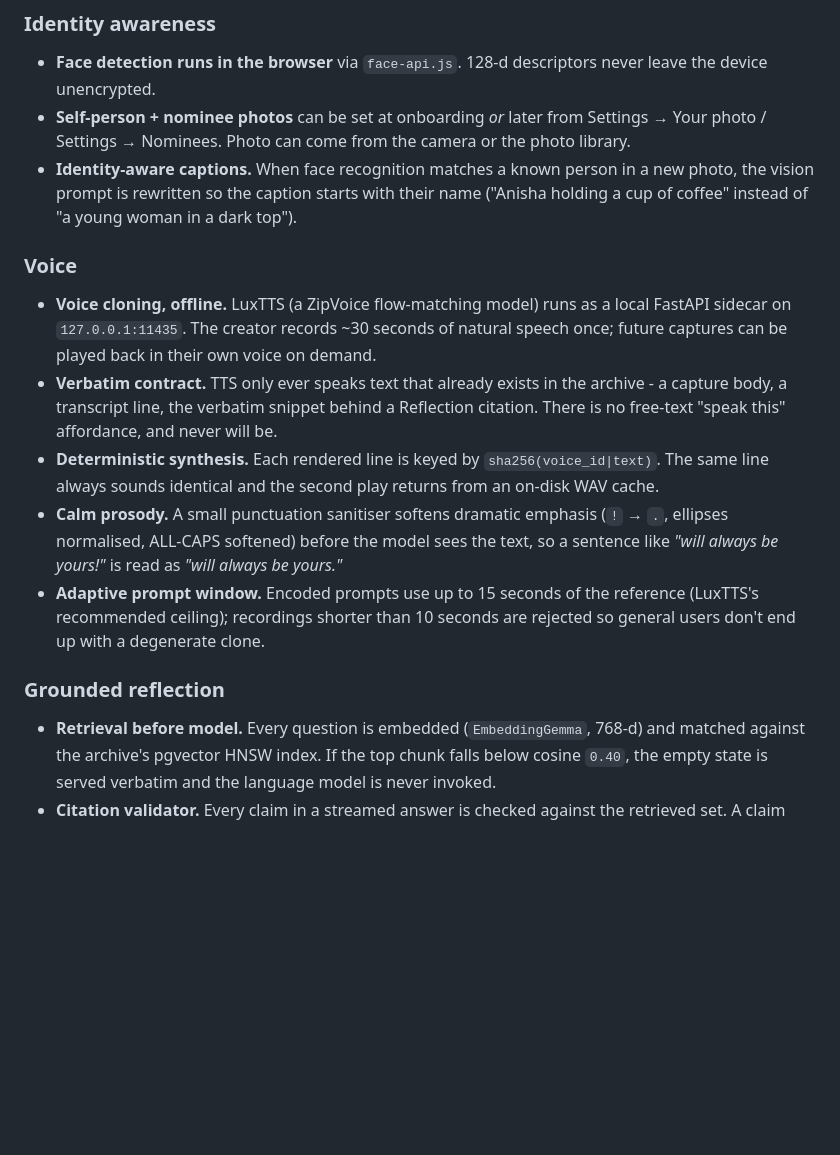
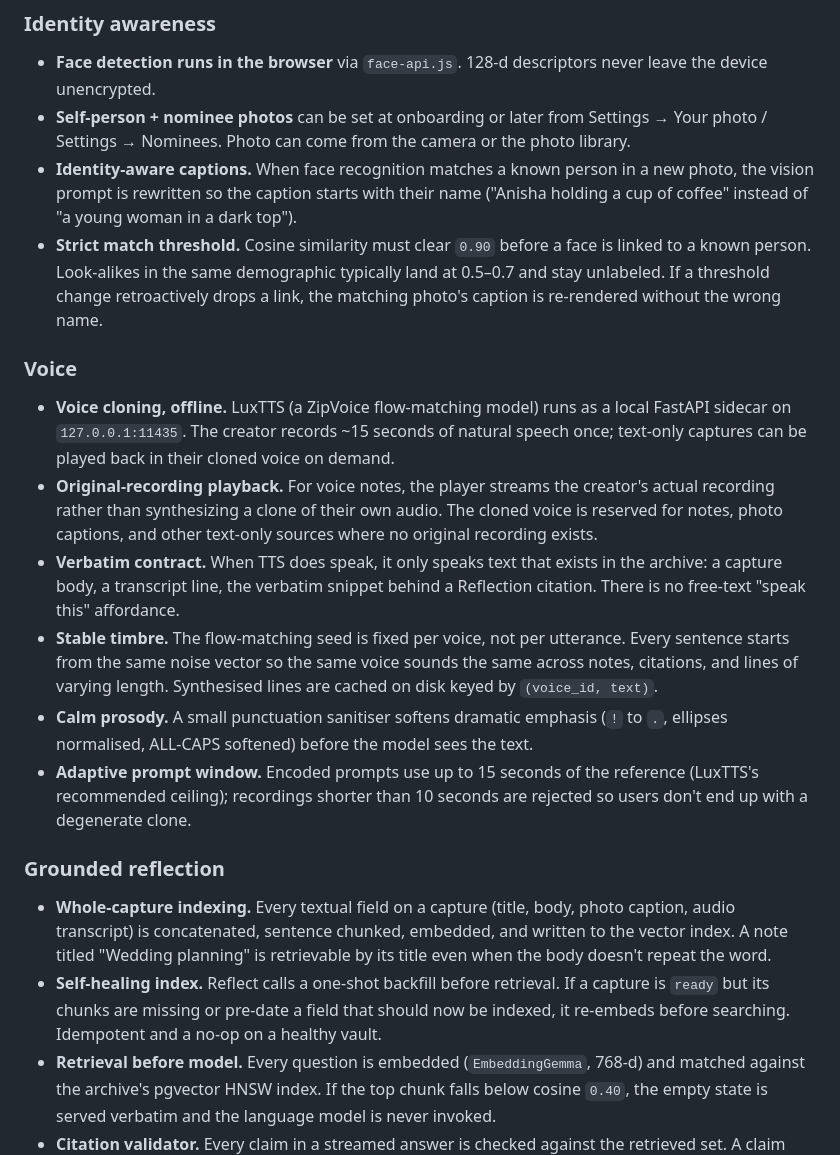
Before and after one commit to gautamp8/heirloom, a Markdown page: README.md, the part around one of its changes. Rendered like a GitHub page; blank space fills up the shorter version.

Commit message:
Docs: reflect recent feature work in README + CLAUDE.md
- Voice section now describes per-voice seed (timbre stable
  across utterances) and the original-recording playback for
  audio captures
- Identity awareness section names the 0.90 cosine gate + the
  re-caption pass that runs when a face link drops below it
- Grounded reflection section calls out whole-capture indexing
  (title + body + caption + transcript) and the Reflect-time
  self-heal
- New "Coming back to an archive" subsection covers the creator
  passphrase + multi-vault behaviour on a single host
- New "Mac app (DMG)" subsection points at desktop/scripts/package.sh
- CLAUDE.md deployment posture now includes the .app bundle as a
  supported shape and the Voice principle clarifies that recordings
  always play the original audio, not a clone

```diff
--- a/README.md
+++ b/README.md
@@ -39,38 +39,58 @@ laptop, with no external API.
 
 - **Face detection runs in the browser** via `face-api.js`. 128-d
   descriptors never leave the device unencrypted.
-- **Self-person + nominee photos** can be set at onboarding *or* later
+- **Self-person + nominee photos** can be set at onboarding or later
   from Settings → Your photo / Settings → Nominees. Photo can come from
   the camera or the photo library.
 - **Identity-aware captions.** When face recognition matches a known
   person in a new photo, the vision prompt is rewritten so the caption
   starts with their name ("Anisha holding a cup of coffee" instead of
   "a young woman in a dark top").
+- **Strict match threshold.** Cosine similarity must clear `0.90`
+  before a face is linked to a known person. Look-alikes in the same
+  demographic typically land at 0.5–0.7 and stay unlabeled. If a
+  threshold change retroactively drops a link, the matching photo's
+  caption is re-rendered without the wrong name.
 
 ### Voice
 
 - **Voice cloning, offline.** LuxTTS (a ZipVoice flow-matching model)
   runs as a local FastAPI sidecar on `127.0.0.1:11435`. The creator
-  records ~30 seconds of natural speech once; future captures can be
-  played back in their own voice on demand.
-- **Verbatim contract.** TTS only ever speaks text that already exists
-  in the archive - a capture body, a transcript line, the verbatim
-  snippet behind a Reflection citation. There is no free-text "speak
-  this" affordance, and never will be.
-- **Deterministic synthesis.** Each rendered line is keyed by
-  `sha256(voice_id|text)`. The same line always sounds identical and
-  the second play returns from an on-disk WAV cache.
+  records ~15 seconds of natural speech once; text-only captures can
+  be played back in their cloned voice on demand.
+- **Original-recording playback.** For voice notes, the player streams
+  the creator's actual recording rather than synthesizing a clone of
+  their own audio. The cloned voice is reserved for notes, photo
+  captions, and other text-only sources where no original recording
+  exists.
+- **Verbatim contract.** When TTS does speak, it only speaks text that
+  exists in the archive: a capture body, a transcript line, the
+  verbatim snippet behind a Reflection citation. There is no free-text
+  "speak this" affordance.
+- **Stable timbre.** The flow-matching seed is fixed per voice, not
+  per utterance. Every sentence starts from the same noise vector so
+  the same voice sounds the same across notes, citations, and lines
+  of varying length. Synthesised lines are cached on disk keyed by
+  `(voice_id, text)`.
 - **Calm prosody.** A small punctuation sanitiser softens dramatic
-  emphasis (`!` → `.`, ellipses normalised, ALL-CAPS softened) before
-  the model sees the text, so a sentence like *"will always be yours!"*
-  is read as *"will always be yours."*
+  emphasis (`!` to `.`, ellipses normalised, ALL-CAPS softened) before
+  the model sees the text.
 - **Adaptive prompt window.** Encoded prompts use up to 15 seconds of
   the reference (LuxTTS's recommended ceiling); recordings shorter
-  than 10 seconds are rejected so general users don't end up with a
+  than 10 seconds are rejected so users don't end up with a
   degenerate clone.
 
 ### Grounded reflection
 
+- **Whole-capture indexing.** Every textual field on a capture (title,
+  body, photo caption, audio transcript) is concatenated, sentence
+  chunked, embedded, and written to the vector index. A note titled
+  "Wedding planning" is retrievable by its title even when the body
+  doesn't repeat the word.
+- **Self-healing index.** Reflect calls a one-shot backfill before
+  retrieval. If a capture is `ready` but its chunks are missing or
+  pre-date a field that should now be indexed, it re-embeds before
+  searching. Idempotent and a no-op on a healthy vault.
 - **Retrieval before model.** Every question is embedded
   (`EmbeddingGemma`, 768-d) and matched against the archive's pgvector
   HNSW index. If the top chunk falls below cosine `0.40`, the empty
```
Also changed, not shown: other parts of README.md (+28 -0 lines), CLAUDE.md (+8 -1 lines).
